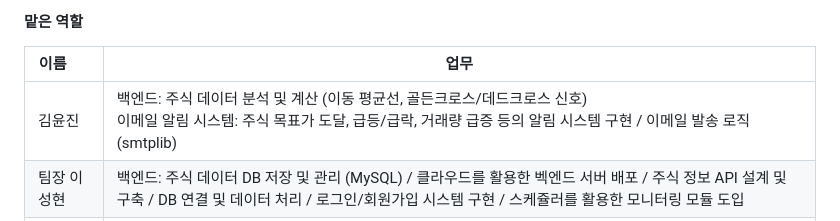
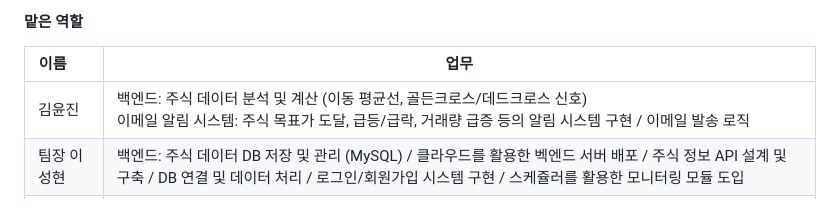
Before and after one commit to KOlizer/2025_capston, a Markdown page: README.md, the part around the change. Drawn GitHub-style.

```diff
--- a/README.md
+++ b/README.md
@@ -17,7 +17,7 @@
 
 | 이름&nbsp;&nbsp;&nbsp;&nbsp;&nbsp;&nbsp;| 업무 |
 |----------------------|------|
-| 김윤진 | 백엔드: 주식 데이터 분석 및 계산 (이동 평균선, 골든크로스/데드크로스 신호) <br>이메일 알림 시스템: 주식 목표가 도달, 급등/급락, 거래량 급증 등의 알림 시스템 구현 / 이메일 발송 로직 (smtplib) |
+| 김윤진 | 백엔드: 주식 데이터 분석 및 계산 (이동 평균선, 골든크로스/데드크로스 신호) <br>이메일 알림 시스템: 주식 목표가 도달, 급등/급락, 거래량 급증 등의 알림 시스템 구현 / 이메일 발송 로직 |
 | 팀장 이성현 | 백엔드: 주식 데이터 DB 저장 및 관리 (MySQL) / 클라우드를 활용한 벡엔드 서버 배포 / 주식 정보 API 설계 및 구축 / DB 연결 및 데이터 처리 / 로그인/회원가입 시스템 구현 / 스케쥴러를 활용한 모니터링 모듈 도입 |
 | 이지민 | 프론트엔드: 메인홈, 로그인, 회원가입 화면 디자인 및 구현 / 주식 데이터 표시 UI 개발 (차트 및 테이블) / 사용자 대시보드 UI 구현 / 데이터 시각화 (차트) / 설정 다크모드 구현 / 사용자의 즐겨찾기 및 알림 UI / 즐겨찾기 등록 기능 구현 / 전체적인 UI 개발 |
 | 정채원 | 프론트엔드: 상세내역, 설정칸, 검색 화면 디자인 및 구현 / 주식 종목 검색 UI 구현 / 주식 종목 세부 정보 페이지 디자인 및 구현 / 주식 알림 기능 구현 |
```
